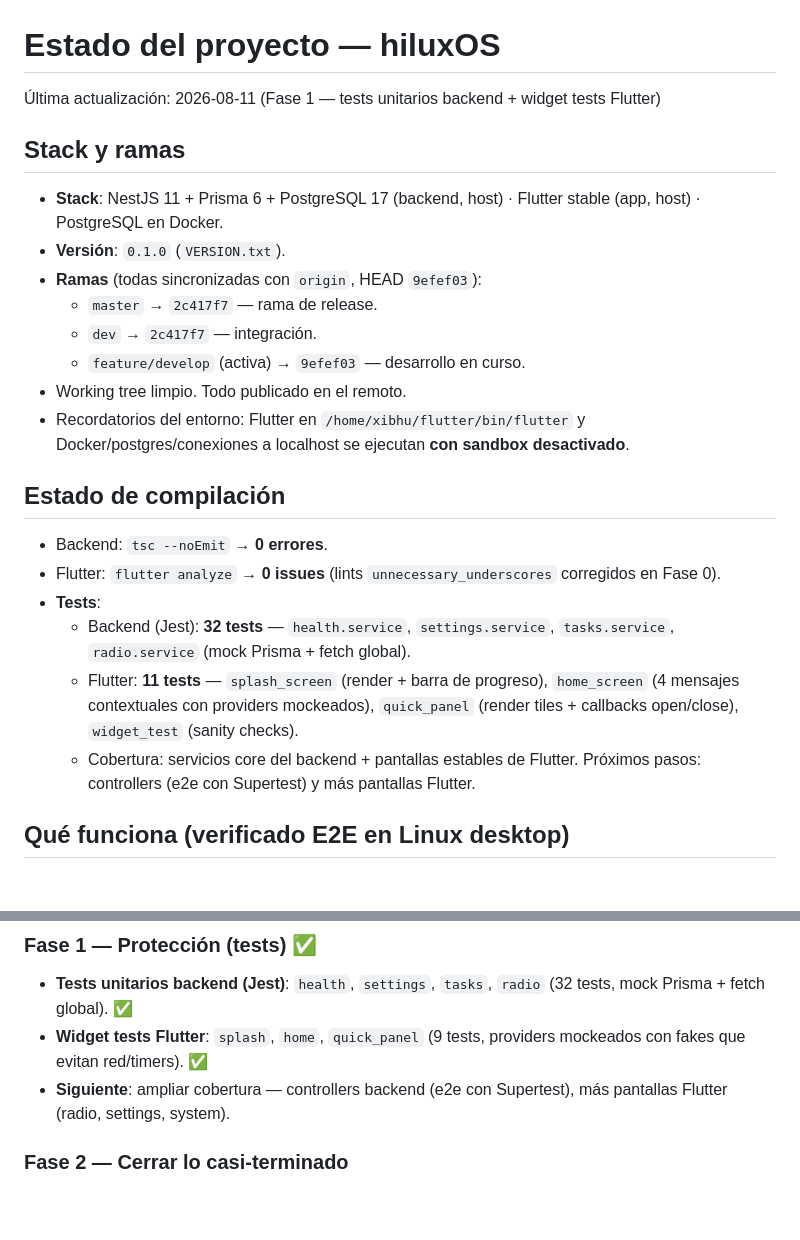
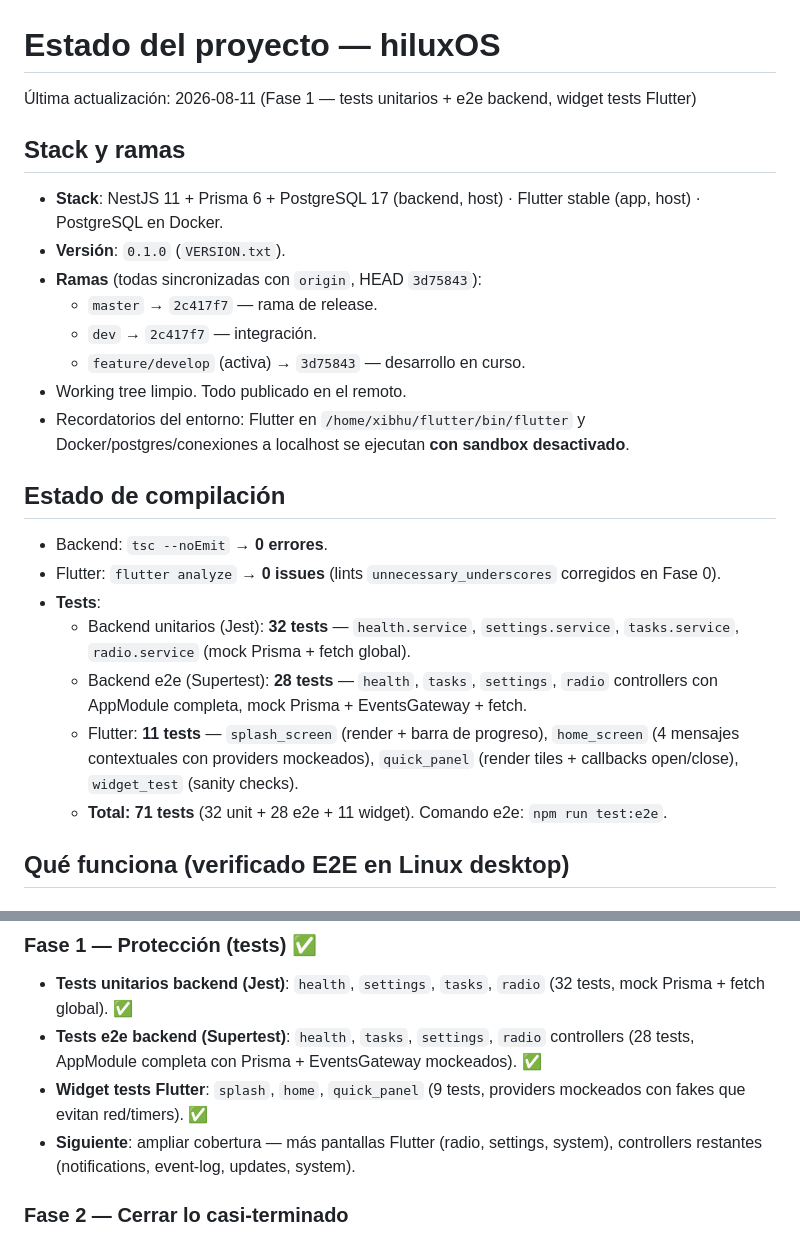
Before and after one commit to xibhuxan/hiluxOS, a Markdown page: docs/STATUS.md, 2 parts joined by grey strips. GitHub-like rendering; blank space fills up the shorter version.

Commit message:
docs: STATUS — 71 tests total (32 unit + 28 e2e + 11 widget)

```diff
--- a/docs/STATUS.md
+++ b/docs/STATUS.md
@@ -1,15 +1,15 @@
 # Estado del proyecto — hiluxOS
 
-Última actualización: 2026-08-11 (Fase 1 — tests unitarios backend + widget tests Flutter)
+Última actualización: 2026-08-11 (Fase 1 — tests unitarios + e2e backend, widget tests Flutter)
 
 ## Stack y ramas
 
 - **Stack**: NestJS 11 + Prisma 6 + PostgreSQL 17 (backend, host) · Flutter stable (app, host) · PostgreSQL en Docker.
 - **Versión**: `0.1.0` (`VERSION.txt`).
-- **Ramas** (todas sincronizadas con `origin`, HEAD `9efef03`):
+- **Ramas** (todas sincronizadas con `origin`, HEAD `3d75843`):
   - `master` → `2c417f7` — rama de release.
   - `dev` → `2c417f7` — integración.
-  - `feature/develop` (activa) → `9efef03` — desarrollo en curso.
+  - `feature/develop` (activa) → `3d75843` — desarrollo en curso.
 - Working tree limpio. Todo publicado en el remoto.
 - Recordatorios del entorno: Flutter en `/home/xibhu/flutter/bin/flutter` y Docker/postgres/conexiones a localhost se ejecutan **con sandbox desactivado**.
 
@@ -18,9 +18,10 @@
 - Backend: `tsc --noEmit` → **0 errores**.
 - Flutter: `flutter analyze` → **0 issues** (lints `unnecessary_underscores` corregidos en Fase 0).
 - **Tests**:
-  - Backend (Jest): **32 tests** — `health.service`, `settings.service`, `tasks.service`, `radio.service` (mock Prisma + fetch global).
+  - Backend unitarios (Jest): **32 tests** — `health.service`, `settings.service`, `tasks.service`, `radio.service` (mock Prisma + fetch global).
+  - Backend e2e (Supertest): **28 tests** — `health`, `tasks`, `settings`, `radio` controllers con AppModule completa, mock Prisma + EventsGateway + fetch.
   - Flutter: **11 tests** — `splash_screen` (render + barra de progreso), `home_screen` (4 mensajes contextuales con providers mockeados), `quick_panel` (render tiles + callbacks open/close), `widget_test` (sanity checks).
-  - Cobertura: servicios core del backend + pantallas estables de Flutter. Próximos pasos: controllers (e2e con Supertest) y más pantallas Flutter.
+  - **Total: 71 tests** (32 unit + 28 e2e + 11 widget). Comando e2e: `npm run test:e2e`.
 
 ## Qué funciona (verificado E2E en Linux desktop)
 
@@ -76,8 +77,9 @@ Después de eso, el slider de brillo en el Quick Panel debería escribir y persi
 
 ### Fase 1 — Protección (tests) ✅
 - **Tests unitarios backend (Jest)**: `health`, `settings`, `tasks`, `radio` (32 tests, mock Prisma + fetch global). ✅
+- **Tests e2e backend (Supertest)**: `health`, `tasks`, `settings`, `radio` controllers (28 tests, AppModule completa con Prisma + EventsGateway mockeados). ✅
 - **Widget tests Flutter**: `splash`, `home`, `quick_panel` (9 tests, providers mockeados con fakes que evitan red/timers). ✅
-- **Siguiente**: ampliar cobertura — controllers backend (e2e con Supertest), más pantallas Flutter (radio, settings, system).
+- **Siguiente**: ampliar cobertura — más pantallas Flutter (radio, settings, system), controllers restantes (notifications, event-log, updates, system).
 
 ### Fase 2 — Cerrar lo casi-terminado
 - **Permisos de brightness**: automatizar el paso de `chmod`/`chown` (regla udev aplicable sin paso manual).
```
